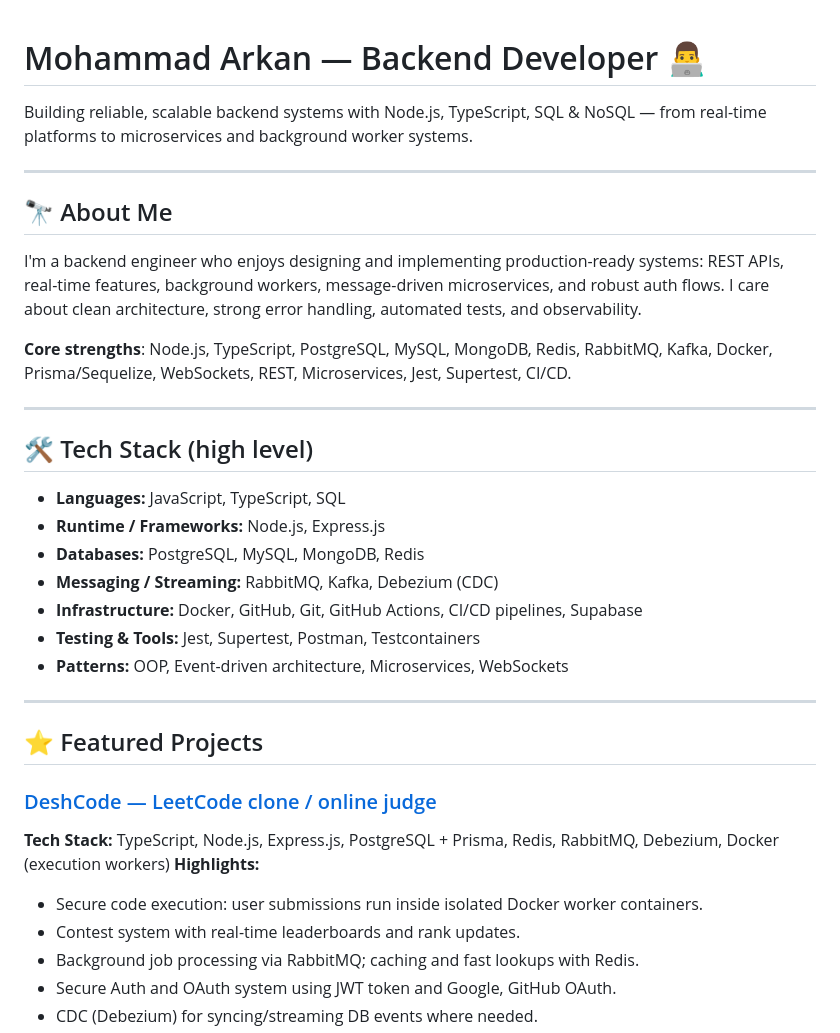
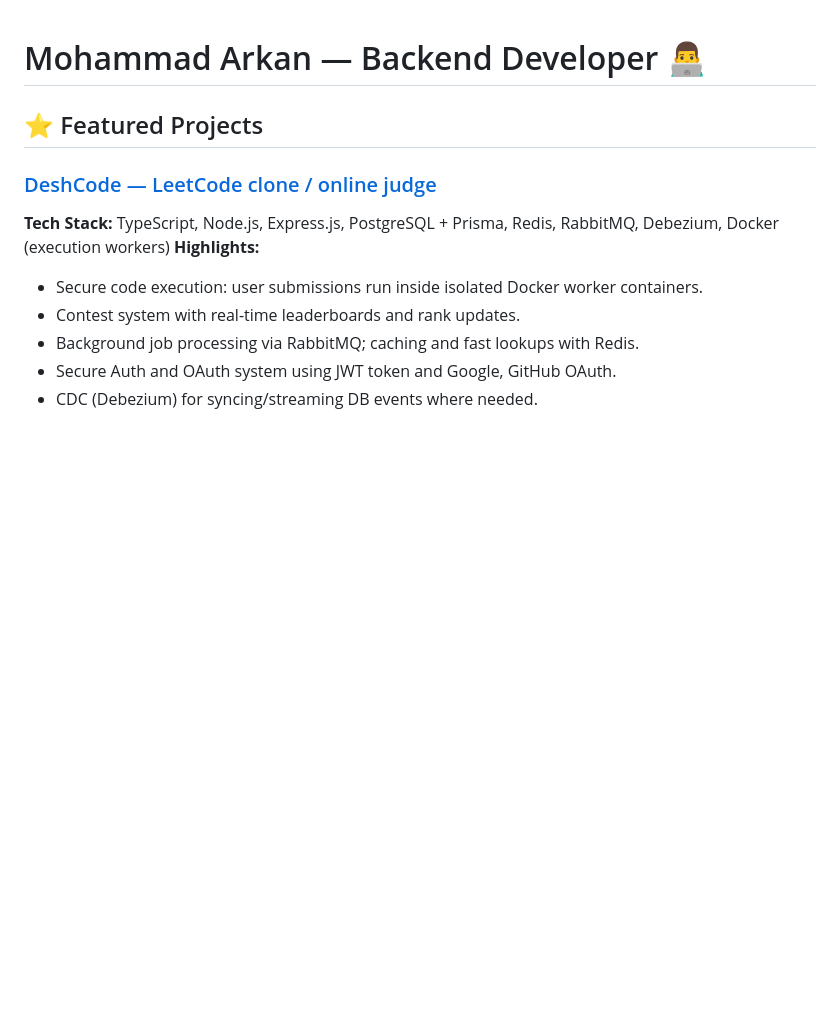
Before and after one commit to mdarkanurl/mdarkanurl, a Markdown page: readme.md, the part around the change. GitHub-like rendering; blank space fills up the shorter version.

Commit message:
Removed some contents
Removed personal introduction and detailed tech stack sections.

```diff
--- a/readme.md
+++ b/readme.md
@@ -1,24 +1,4 @@
 # Mohammad Arkan — Backend Developer 👨‍💻
-Building reliable, scalable backend systems with Node.js, TypeScript, SQL & NoSQL — from real-time platforms to microservices and background worker systems.
-
----
-## 🔭 About Me
-I'm a backend engineer who enjoys designing and implementing production-ready systems: REST APIs, real-time features, background workers, message-driven microservices, and robust auth flows. I care about clean architecture, strong error handling, automated tests, and observability.
-
-**Core strengths**: Node.js, TypeScript, PostgreSQL, MySQL, MongoDB, Redis, RabbitMQ, Kafka, Docker, Prisma/Sequelize, WebSockets, REST, Microservices, Jest, Supertest, CI/CD.
-
----
-
-## 🛠️ Tech Stack (high level)
-- **Languages:** JavaScript, TypeScript, SQL
-- **Runtime / Frameworks:** Node.js, Express.js
-- **Databases:** PostgreSQL, MySQL, MongoDB, Redis
-- **Messaging / Streaming:** RabbitMQ, Kafka, Debezium (CDC)
-- **Infrastructure:** Docker, GitHub, Git, GitHub Actions, CI/CD pipelines, Supabase
-- **Testing & Tools:** Jest, Supertest, Postman, Testcontainers
-- **Patterns:** OOP, Event-driven architecture, Microservices, WebSockets
-
----
 
 ## ⭐ Featured Projects
 
```
